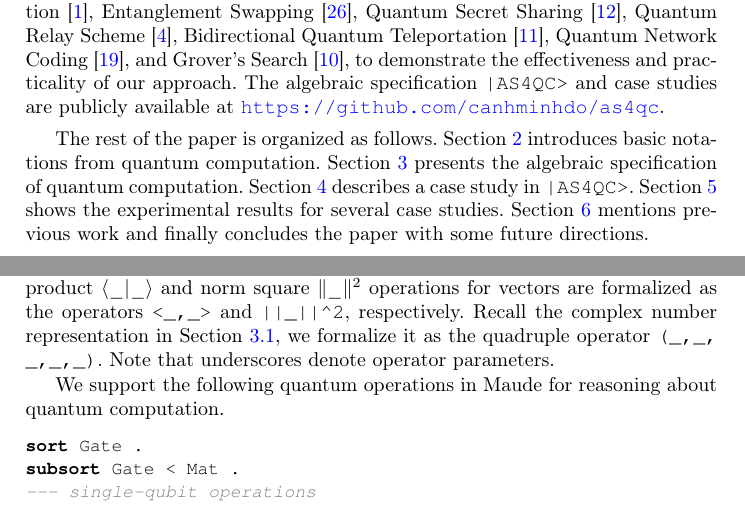
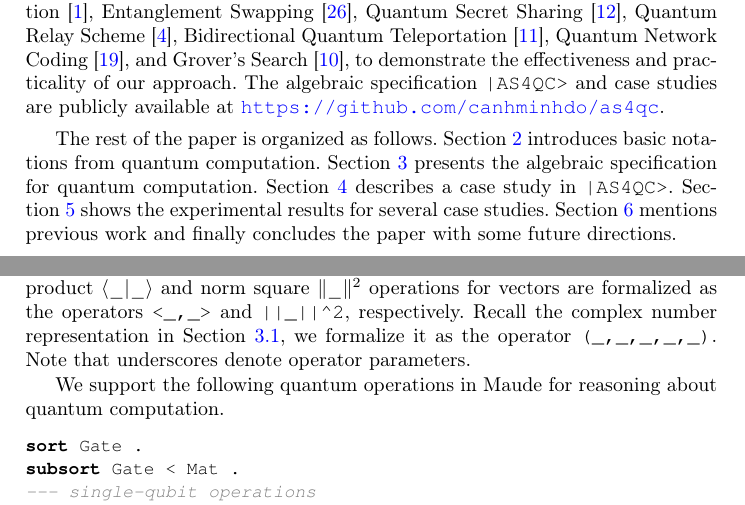
Before and after one commit to canhminhdo/paper-as4qc, a LaTeX paper (paper.tex): two parts of pages 2 and 11 of 18, joined at a grey line, cut so that both start at the same text. Compiled offline with pdfLaTeX.

Commit message:
Update the paper

```diff
--- a/paper.tex
+++ b/paper.tex
@@ -123,7 +123,7 @@ and Grover's Search~\cite{Grover@96}, to demonstrate the effectiveness and pract
 
 The rest of the paper is organized as follows.
 Section~\ref{sect-prel} introduces basic notations from quantum computation.
-Section~\ref{sect-as4qc} presents the algebraic specification of quantum computation.
+Section~\ref{sect-as4qc} presents the algebraic specification for quantum computation.
 %Section~\ref{sect-cs} describes the formal specification and verification of a case study in \texttt{|AS4QC>}.
 Section~\ref{sect-cs} describes a case study in \texttt{|AS4QC>}.
 Section~\ref{sect-exp} shows the experimental results for several case studies.
@@ -401,7 +401,7 @@ In this way, automated reasoning about quantum computation using Dirac's bra-ket
 
 \subsection{Usability of |AS4QC>}
 
-We present the usability of \texttt{|AS4QC>} to perform automated reasoning about quantum computation in Maude. In our algebraic specification, we define the sorts \texttt{Vect}, \texttt{CoVect}, and \texttt{Mat} to represent vectors, covectors, and matrices, which correspond to quantum states, bra representations of quantum states, and quantum operations, respectively. The scalar multiplication $\cdot$, addition $+$, multiplication $\times$, tensor product $\otimes$, and conjugate transpose $^\dagger$ are formalized in Maude as the operators \lstinline!_._!, \lstinline!_+_!, \lstinline!_x_!, \lstinline!_(x)_!, \lstinline!_^+!, respectively. The inner product $\braket{\_}$ and norm square $\|\_\|^2$ operations for vectors are formalized as the operators \lstinline!<_,_>! and \lstinline!||_||^2!, respectively. Recall the complex number representation in Section~\ref{cpx_sect}, we formalize it as the quadruple operator \lstinline!(_,_,_,_,_)!. Note that underscores denote operator parameters.
+We present the usability of \texttt{|AS4QC>} to perform automated reasoning about quantum computation in Maude. In our algebraic specification, we define the sorts \texttt{Vect}, \texttt{CoVect}, and \texttt{Mat} to represent vectors, covectors, and matrices, which correspond to quantum states, bra representations of quantum states, and quantum operations, respectively. The scalar multiplication $\cdot$, addition $+$, multiplication $\times$, tensor product $\otimes$, and conjugate transpose $^\dagger$ are formalized in Maude as the operators \lstinline!_._!, \lstinline!_+_!, \lstinline!_x_!, \lstinline!_(x)_!, \lstinline!_^+!, respectively. The inner product $\braket{\_}$ and norm square $\|\_\|^2$ operations for vectors are formalized as the operators \lstinline!<_,_>! and \lstinline!||_||^2!, respectively. Recall the complex number representation in Section~\ref{cpx_sect}, we formalize it as the operator \lstinline!(_,_,_,_,_)!. Note that underscores denote operator parameters.
 
 We support the following quantum operations in Maude for reasoning about quantum computation.
 
```
